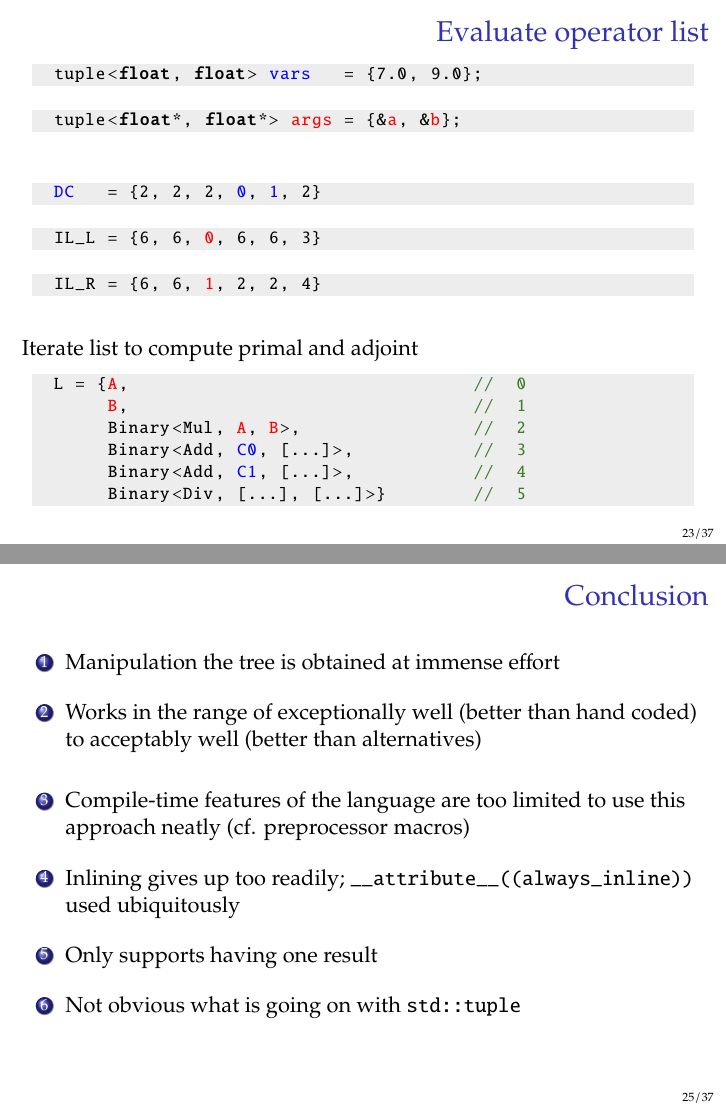
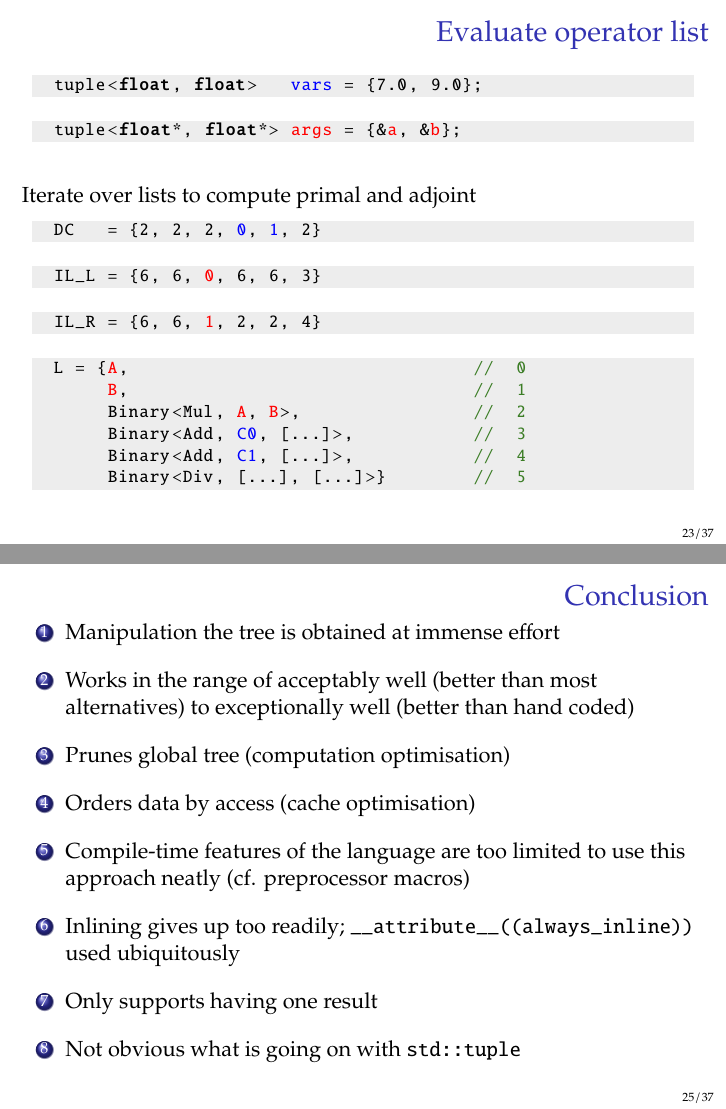
Before and after one commit to DominicJones/presentations, LaTeX slides (ct-adjoint-ad2019/slides.tex): pages 23 and 25 of 37, joined at a grey line. Compiled offline with pdfLaTeX.

Commit message:
Add files via upload

```diff
--- a/ct-adjoint-ad2019/slides.tex
+++ b/ct-adjoint-ad2019/slides.tex
@@ -534,8 +534,9 @@ Map offsets of right child nodes
 
 ~
 
+Iterate over lists to compute primal and adjoint
 \begin{lstlisting}
-  @\aftergroup\bluecolor@DC@\aftergroup\blackcolor@   = {2, 2, 2, @\aftergroup\bluecolor@0@\aftergroup\blackcolor@, @\aftergroup\bluecolor@1@\aftergroup\blackcolor@, 2}
+  @\aftergroup\blackcolor@DC@\aftergroup\blackcolor@   = {2, 2, 2, @\aftergroup\bluecolor@0@\aftergroup\blackcolor@, @\aftergroup\bluecolor@1@\aftergroup\blackcolor@, 2}
 \end{lstlisting}
 %%
 \begin{lstlisting}
@@ -546,9 +547,6 @@ Map offsets of right child nodes
   IL_R = {6, 6, @\aftergroup\redcolor@1@\aftergroup\blackcolor@, 2, 2, 4}
 \end{lstlisting}
 
-~
-
-Iterate list to compute primal and adjoint
 \begin{lstlisting}
   L = {@\aftergroup\redcolor@A@\aftergroup\blackcolor@,                                //  0
        @\aftergroup\redcolor@B@\aftergroup\blackcolor@,                                //  1
@@ -586,7 +584,9 @@ Version & compilation & original & auto diff & manual diff \\
 \begin{frame}[fragile]{Conclusion}
   \begin{enumerate}
   \item Manipulation the tree is obtained at immense effort \vspace{3mm}
-  \item Works in the range of exceptionally well (better than hand coded) to acceptably well (better than alternatives) \vspace{5mm}
+  \item Works in the range of acceptably well (better than most alternatives) to exceptionally well (better than hand coded) \vspace{3mm}
+  \item Prunes global tree (computation optimisation) \vspace{3mm}
+  \item Orders data by access (cache optimisation) \vspace{3mm}
   \item Compile-time features of the language are too limited to use this approach neatly (cf. preprocessor macros) \vspace{3mm}
   \item Inlining gives up too readily; \verb$__attribute__((always_inline))$ used ubiquitously \vspace{3mm}
   \item Only supports having one result \vspace{3mm}
```
Also changed, not shown: ct-adjoint-ad2019/slides.pdf, ct-adjoint-ad2019/slides.tex (12 more changed lines).
